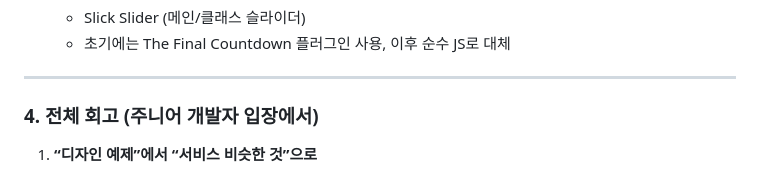
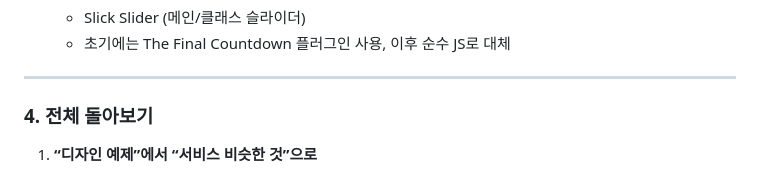
Before and after one commit to myoojin03-a11y/class101-publishing-study, a Markdown page: README.md, the part around the change. Rendered like a GitHub page.

```diff
--- a/README.md
+++ b/README.md
@@ -206,7 +206,7 @@
 
 ---
 
-### 4. 전체 회고 (주니어 개발자 입장에서)
+### 4. 전체 돌아보기
 
 1. **“디자인 예제”에서 “서비스 비슷한 것”으로**
    - 처음 이 프로젝트를 시작했을 때는 단순히 퍼블리싱 예제를 따라치는 느낌이 강했습니다.
```
